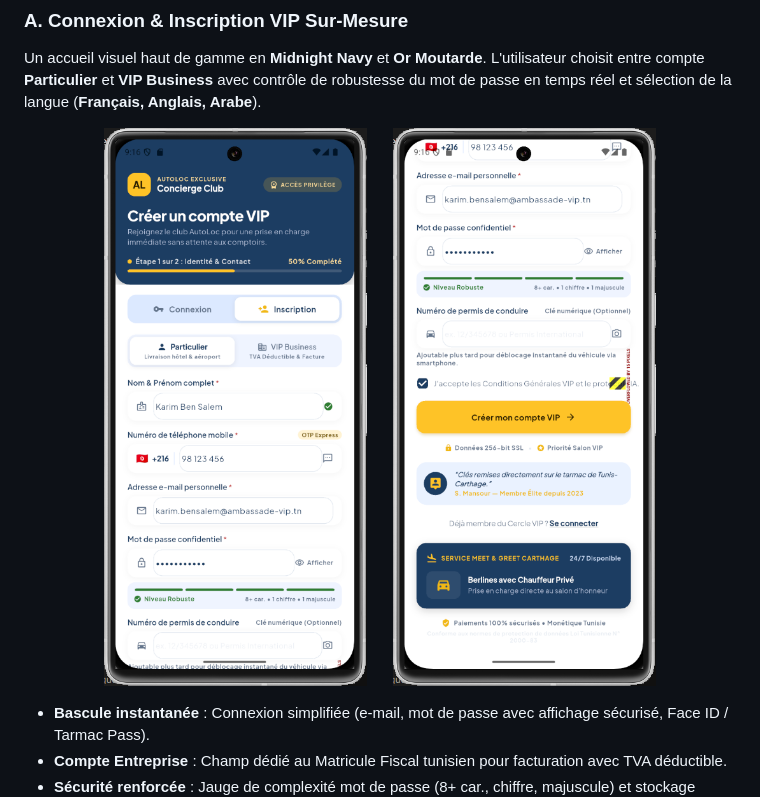
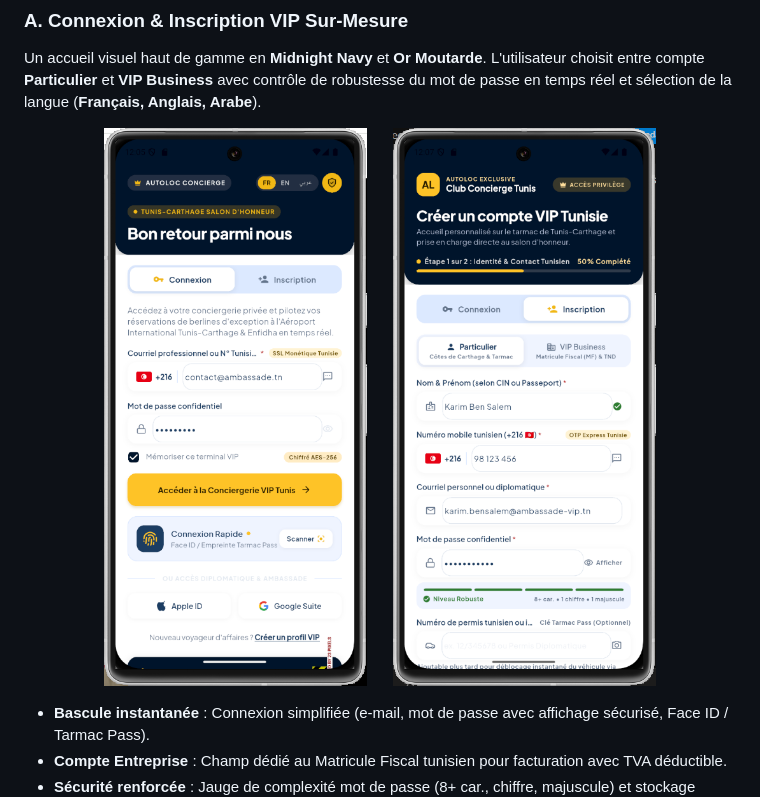
Before and after one commit to hammamisahar123/AutoLoc_mobile, a Markdown page: README.md, the part around the change. Rendered like a GitHub page; pictures changed too: docs/screenshots/01_connexion_vip.png (added), docs/screenshots/02_inscription_vip.png (added).

Commit message:
docs: update README with real device screenshots of Connexion and Inscription VIP

```diff
--- a/README.md
+++ b/README.md
@@ -72,9 +72,9 @@ En Tunisie, la location de voitures traditionnelle souffre de points de friction
 Un accueil visuel haut de gamme en **Midnight Navy** et **Or Moutarde**. L'utilisateur choisit entre compte **Particulier** et **VIP Business** avec contrôle de robustesse du mot de passe en temps réel et sélection de la langue (**Français, Anglais, Arabe**).
 
 <p align="center">
-  <img src="docs/screenshots/01_inscription_vip.png" alt="Inscription VIP AutoLoc" width="310" />
+  <img src="docs/screenshots/01_connexion_vip.png" alt="Connexion VIP AutoLoc" width="310" />
   &nbsp;&nbsp;&nbsp;&nbsp;
-  <img src="docs/screenshots/02_validation_vip.png" alt="Validation VIP Formulaire" width="310" />
+  <img src="docs/screenshots/02_inscription_vip.png" alt="Inscription VIP AutoLoc" width="310" />
 </p>
 
 * **Bascule instantanée** : Connexion simplifiée (e-mail, mot de passe avec affichage sécurisé, Face ID / Tarmac Pass).
```
